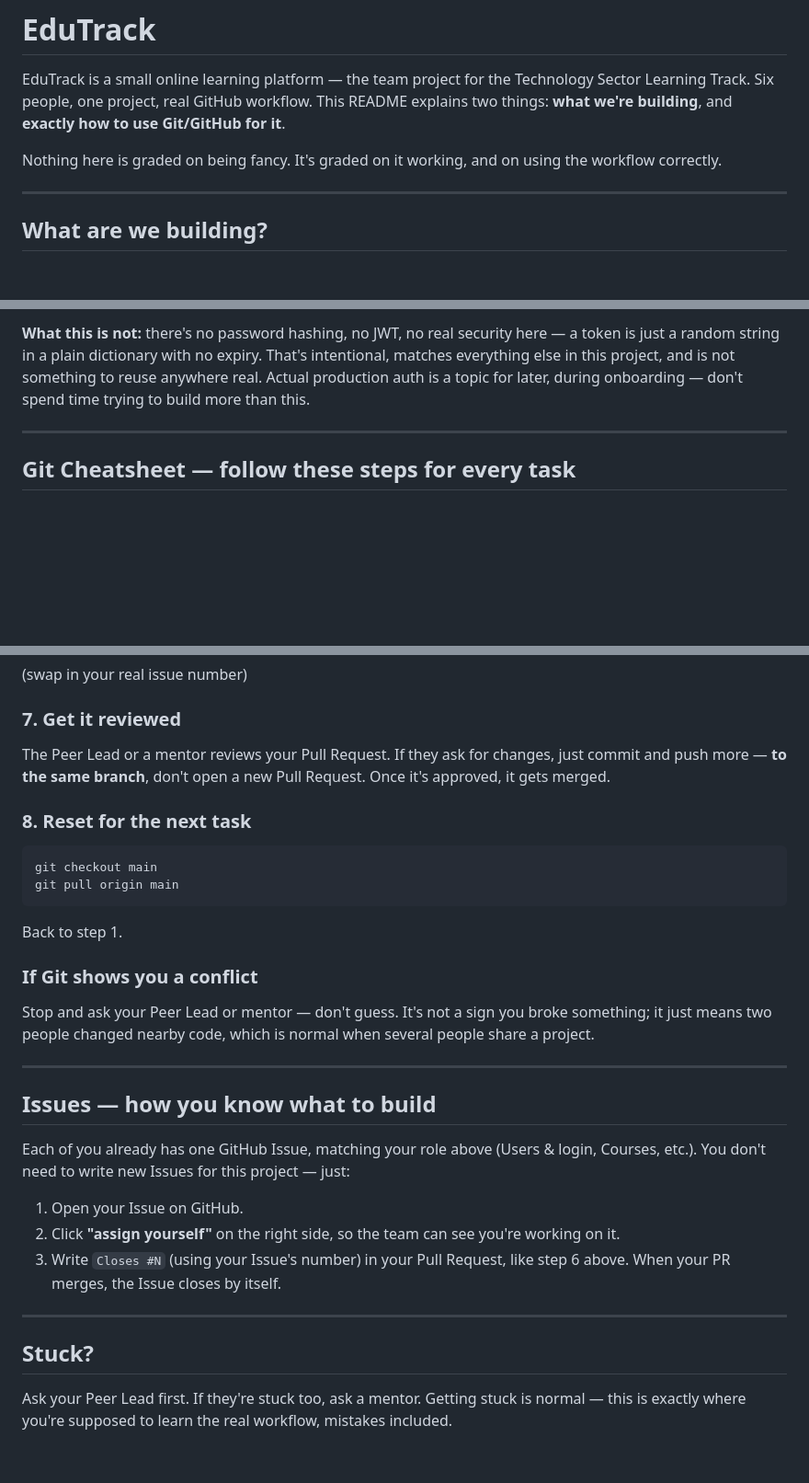
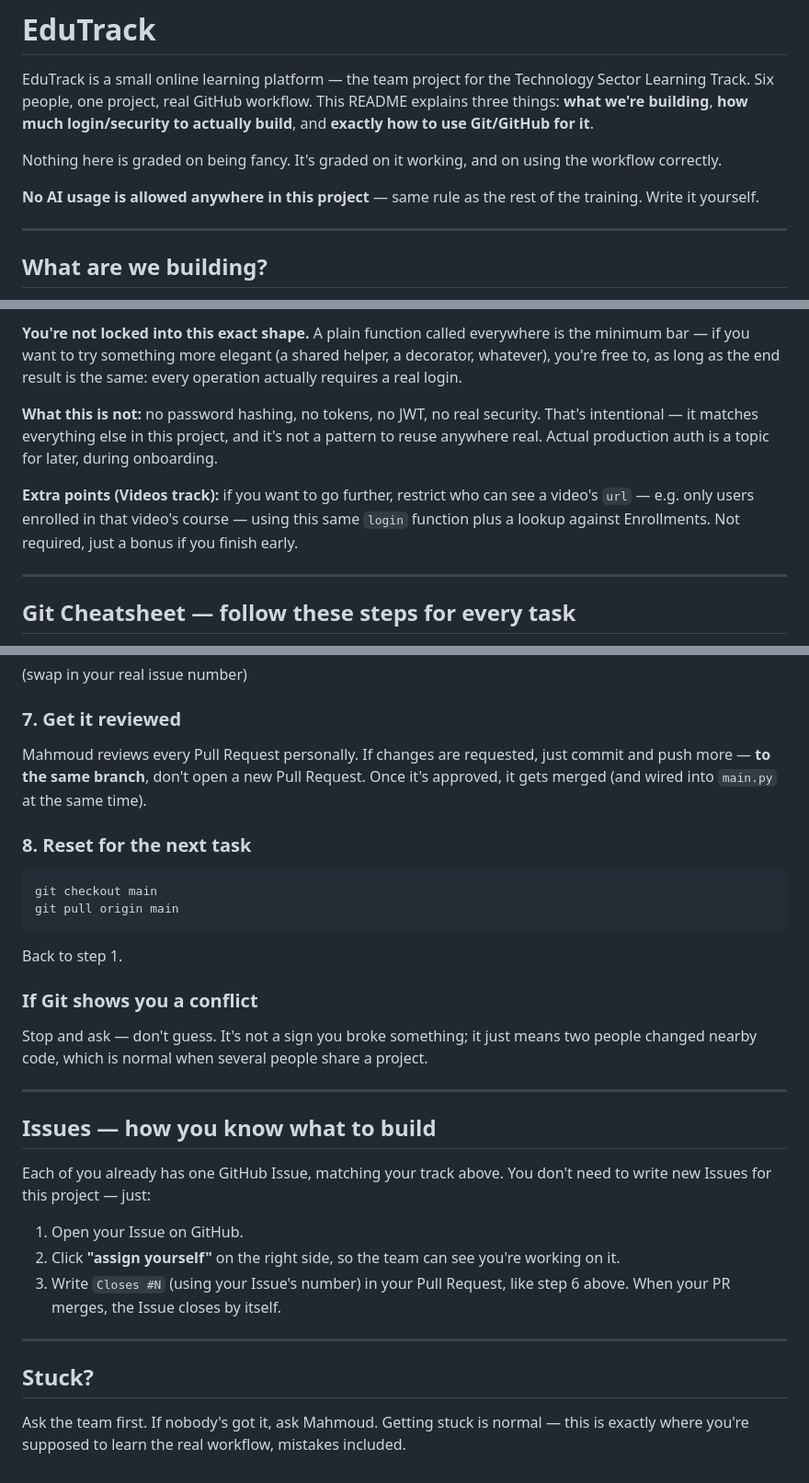
Before and after one commit to Studio-026/edutrack, a Markdown page: README.md, 3 parts joined by grey strips. Shown at 92% size. Rendered like a GitHub page; blank space fills up the shorter version.

````diff
--- a/README.md
+++ b/README.md
@@ -2,11 +2,15 @@
 
 EduTrack is a small online learning platform — the team project for the
 Technology Sector Learning Track. Six people, one project, real GitHub
-workflow. This README explains two things: **what we're building**, and
-**exactly how to use Git/GitHub for it**.
+workflow. This README explains three things: **what we're building**,
+**how much login/security to actually build**, and **exactly how to use
+Git/GitHub for it**.
 
 Nothing here is graded on being fancy. It's graded on it working, and on
 using the workflow correctly.
+
+**No AI usage is allowed anywhere in this project** — same rule as the
+rest of the training. Write it yourself.
 
 ---
 
@@ -111,10 +131,19 @@ before your endpoint's code even runs.
 
-**What this is not:** there's no password hashing, no JWT, no real
-security here — a token is just a random string in a plain dictionary
-with no expiry. That's intentional, matches everything else in this
-project, and is not something to reuse anywhere real. Actual production
-auth is a topic for later, during onboarding — don't spend time trying
-to build more than this.
+**You're not locked into this exact shape.** A plain function called
+everywhere is the minimum bar — if you want to try something more
+elegant (a shared helper, a decorator, whatever), you're free to, as
+long as the end result is the same: every operation actually requires a
+real login.
+
+**What this is not:** no password hashing, no tokens, no JWT, no real
+security. That's intentional — it matches everything else in this
+project, and it's not a pattern to reuse anywhere real. Actual production
+auth is a topic for later, during onboarding.
+
+**Extra points (Videos track):** if you want to go further, restrict who
+can see a video's `url` — e.g. only users enrolled in that video's course
+— using this same `login` function plus a lookup against Enrollments.
+Not required, just a bonus if you finish early.
 
 ---
 
@@ -166,9 +196,10 @@ Closes #4
 (swap in your real issue number)
 
 ### 7. Get it reviewed
-The Peer Lead or a mentor reviews your Pull Request. If they ask for
-changes, just commit and push more — **to the same branch**, don't open
-a new Pull Request. Once it's approved, it gets merged.
+Mahmoud reviews every Pull Request personally. If changes are requested,
+just commit and push more — **to the same branch**, don't open a new
+Pull Request. Once it's approved, it gets merged (and wired into
+`main.py` at the same time).
 
 ### 8. Reset for the next task
 ```bash
@@ -178,17 +209,16 @@ git pull origin main
 Back to step 1.
 
 ### If Git shows you a conflict
-Stop and ask your Peer Lead or mentor — don't guess. It's not a sign you
-broke something; it just means two people changed nearby code, which is
-normal when several people share a project.
+Stop and ask — don't guess. It's not a sign you broke something; it just
+means two people changed nearby code, which is normal when several
+people share a project.
 
 ---
 
 ## Issues — how you know what to build
 
-Each of you already has one GitHub Issue, matching your role above (Users
-& login, Courses, etc.). You don't need to write new Issues for this
-project — just:
+Each of you already has one GitHub Issue, matching your track above. You
+don't need to write new Issues for this project — just:
 
 1. Open your Issue on GitHub.
 2. Click **"assign yourself"** on the right side, so the team can see
@@ -200,6 +230,6 @@ project — just:
 
 ## Stuck?
 
-Ask your Peer Lead first. If they're stuck too, ask a mentor. Getting
-stuck is normal — this is exactly where you're supposed to learn the
-real workflow, mistakes included.
+Ask the team first. If nobody's got it, ask Mahmoud. Getting stuck is
+normal — this is exactly where you're supposed to learn the real
+workflow, mistakes included.
````
Also changed, not shown: other parts of README.md (+58 -41 lines).
